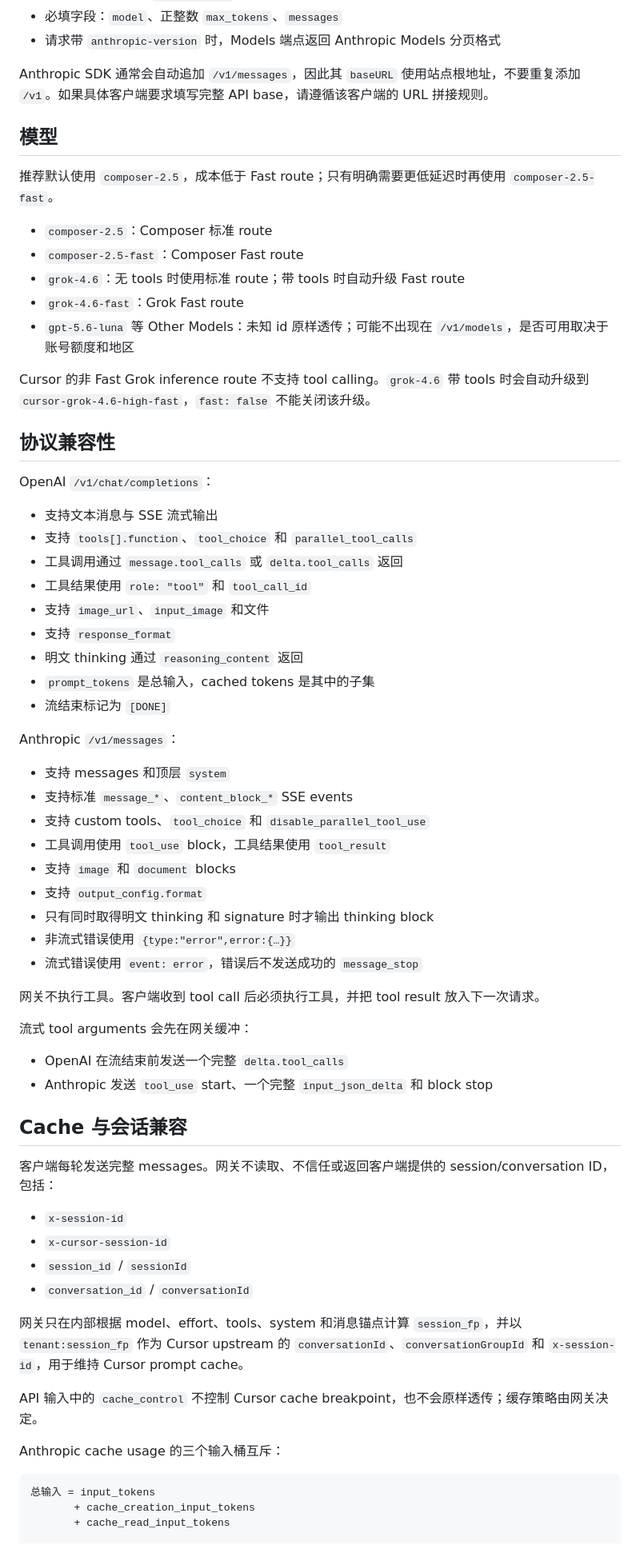
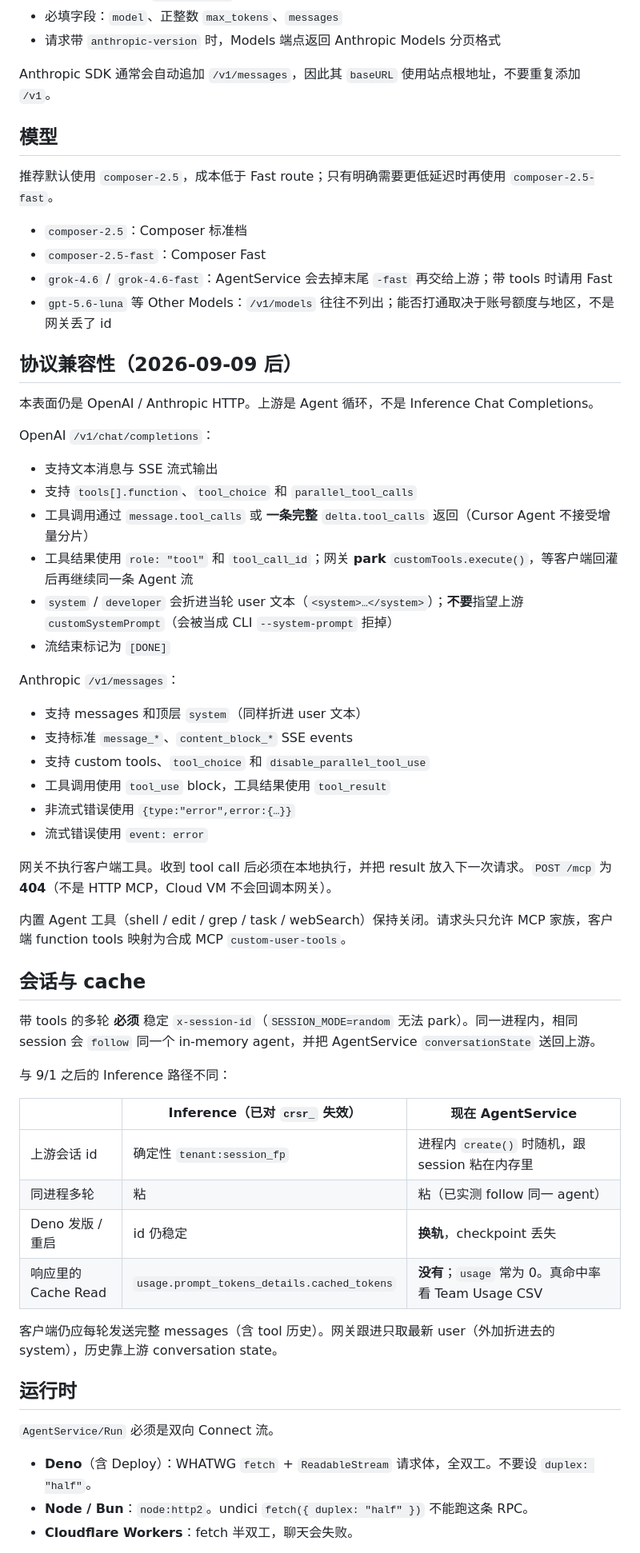
Before and after one commit to KonghaYao/cursor2api, a Markdown page: README.md, the part around one of its changes. Shown at 80% size. Rendered like a GitHub page.

````diff
--- a/README.md
+++ b/README.md
@@ -37,70 +40,63 @@ model   = composer-2.5
 - 必填字段：`model`、正整数 `max_tokens`、`messages`
 - 请求带 `anthropic-version` 时，Models 端点返回 Anthropic Models 分页格式
 
-Anthropic SDK 通常会自动追加 `/v1/messages`，因此其 `baseURL` 使用站点根地址，不要重复添加 `/v1`。如果具体客户端要求填写完整 API base，请遵循该客户端的 URL 拼接规则。
+Anthropic SDK 通常会自动追加 `/v1/messages`，因此其 `baseURL` 使用站点根地址，不要重复添加 `/v1`。
 
 ## 模型
 
 推荐默认使用 `composer-2.5`，成本低于 Fast route；只有明确需要更低延迟时再使用 `composer-2.5-fast`。
 
-- `composer-2.5`：Composer 标准 route
-- `composer-2.5-fast`：Composer Fast route
-- `grok-4.6`：无 tools 时使用标准 route；带 tools 时自动升级 Fast route
-- `grok-4.6-fast`：Grok Fast route
-- `gpt-5.6-luna` 等 Other Models：未知 id 原样透传；可能不出现在 `/v1/models`，是否可用取决于账号额度和地区
+- `composer-2.5`：Composer 标准档
+- `composer-2.5-fast`：Composer Fast
+- `grok-4.6` / `grok-4.6-fast`：AgentService 会去掉末尾 `-fast` 再交给上游；带 tools 时请用 Fast
+- `gpt-5.6-luna` 等 Other Models：`/v1/models` 往往不列出；能否打通取决于账号额度与地区，不是网关丢了 id
 
-Cursor 的非 Fast Grok inference route 不支持 tool calling。`grok-4.6` 带 tools 时会自动升级到 `cursor-grok-4.6-high-fast`，`fast: false` 不能关闭该升级。
+## 协议兼容性（2026-09-09 后）
 
-## 协议兼容性
+本表面仍是 OpenAI / Anthropic HTTP。上游是 Agent 循环，不是 Inference Chat Completions。
 
 OpenAI `/v1/chat/completions`：
 
 - 支持文本消息与 SSE 流式输出
 - 支持 `tools[].function`、`tool_choice` 和 `parallel_tool_calls`
-- 工具调用通过 `message.tool_calls` 或 `delta.tool_calls` 返回
-- 工具结果使用 `role: "tool"` 和 `tool_call_id`
-- 支持 `image_url`、`input_image` 和文件
-- 支持 `response_format`
-- 明文 thinking 通过 `reasoning_content` 返回
-- `prompt_tokens` 是总输入，cached tokens 是其中的子集
+- 工具调用通过 `message.tool_calls` 或 **一条完整** `delta.tool_calls` 返回（Cursor Agent 不接受增量分片）
+- 工具结果使用 `role: "tool"` 和 `tool_call_id`；网关 **park** `customTools.execute()`，等客户端回灌后再继续同一条 Agent 流
+- `system` / `developer` 会折进当轮 user 文本（`<system>…</system>`）；**不要**指望上游 `customSystemPrompt`（会被当成 CLI `--system-prompt` 拒掉）
 - 流结束标记为 `[DONE]`
 
 Anthropic `/v1/messages`：
 
-- 支持 messages 和顶层 `system`
+- 支持 messages 和顶层 `system`（同样折进 user 文本）
 - 支持标准 `message_*`、`content_block_*` SSE events
 - 支持 custom tools、`tool_choice` 和 `disable_parallel_tool_use`
 - 工具调用使用 `tool_use` block，工具结果使用 `tool_result`
-- 支持 `image` 和 `document` blocks
-- 支持 `output_config.format`
-- 只有同时取得明文 thinking 和 signature 时才输出 thinking block
 - 非流式错误使用 `{type:"error",error:{…}}`
-- 流式错误使用 `event: error`，错误后不发送成功的 `message_stop`
+- 流式错误使用 `event: error`
 
-网关不执行工具。客户端收到 tool call 后必须执行工具，并把 tool result 放入下一次请求。
+网关不执行客户端工具。收到 tool call 后必须在本地执行，并把 result 放入下一次请求。`POST /mcp` 为 **404**（不是 HTTP MCP，Cloud VM 不会回调本网关）。
 
-流式 tool arguments 会先在网关缓冲：
+内置 Agent 工具（shell / edit / grep / task / webSearch）保持关闭。请求头只允许 MCP 家族，客户端 function tools 映射为合成 MCP `custom-user-tools`。
 
-- OpenAI 在流结束前发送一个完整 `delta.tool_calls`
-- Anthropic 发送 `tool_use` start、一个完整 `input_json_delta` 和 block stop
+## 会话与 cache
 
-## Cache 与会话兼容
+带 tools 的多轮 **必须** 稳定 `x-session-id`（`SESSION_MODE=random` 无法 park）。同一进程内，相同 session 会 `follow` 同一个 in-memory agent，并把 AgentService `conversationState` 送回上游。
 
-客户端每轮发送完整 messages。网关不读取、不信任或返回客户端提供的 session/conversation ID，包括：
+与 9/1 之后的 Inference 路径不同：
 
-- `x-session-id`
-- `x-cursor-session-id`
-- `session_id` / `sessionId`
-- `conversation_id` / `conversationId`
+| | Inference（已对 `crsr_` 失效） | 现在 AgentService |
+|--|--|--|
+| 上游会话 id | 确定性 `tenant:session_fp` | 进程内 `create()` 时随机，跟 session 粘在内存里 |
+| 同进程多轮 | 粘 | 粘（已实测 follow 同一 agent） |
+| Deno 发版 / 重启 | id 仍稳定 | **换轨**，checkpoint 丢失 |
+| 响应里的 Cache Read | `usage.prompt_tokens_details.cached_tokens` | **没有**；`usage` 常为 0。真命中率看 Team Usage CSV |
 
-网关只在内部根据 model、effort、tools、system 和消息锚点计算 `session_fp`，并以 `tenant:session_fp` 作为 Cursor upstream 的 `conversationId`、`conversationGroupId` 和 `x-session-id`，用于维持 Cursor prompt cache。
+客户端仍应每轮发送完整 messages（含 tool 历史）。网关跟进只取最新 user（外加折进去的 system），历史靠上游 conversation state。
 
-API 输入中的 `cache_control` 不控制 Cursor cache breakpoint，也不会原样透传；缓存策略由网关决定。
+## 运行时
 
-Anthropic cache usage 的三个输入桶互斥：
+`AgentService/Run` 必须是双向 Connect 流。
 
-```text
-总输入 = input_tokens
-       + cache_creation_input_tokens
-       + cache_read_input_tokens
+- **Deno**（含 Deploy）：WHATWG `fetch` + `ReadableStream` 请求体，全双工。不要设 `duplex: "half"`。
+- **Node / Bun**：`node:http2`。undici `fetch({ duplex: "half" })` 不能跑这条 RPC。
+- **Cloudflare Workers**：fetch 半双工，聊天会失败。
 
````
Also changed, not shown: other parts of README.md (+18 -20 lines), CLAUDE.md (+15 -1 lines).
